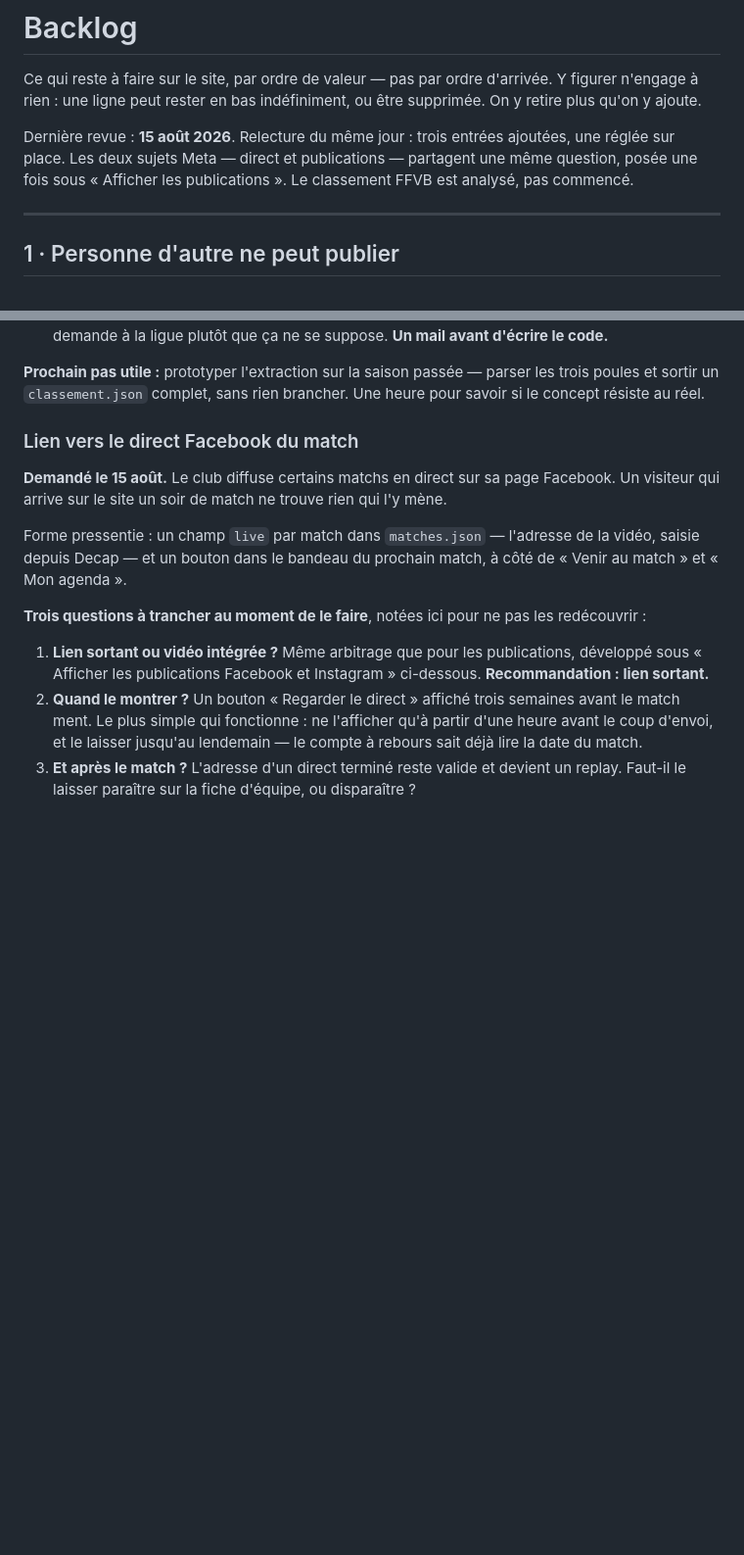
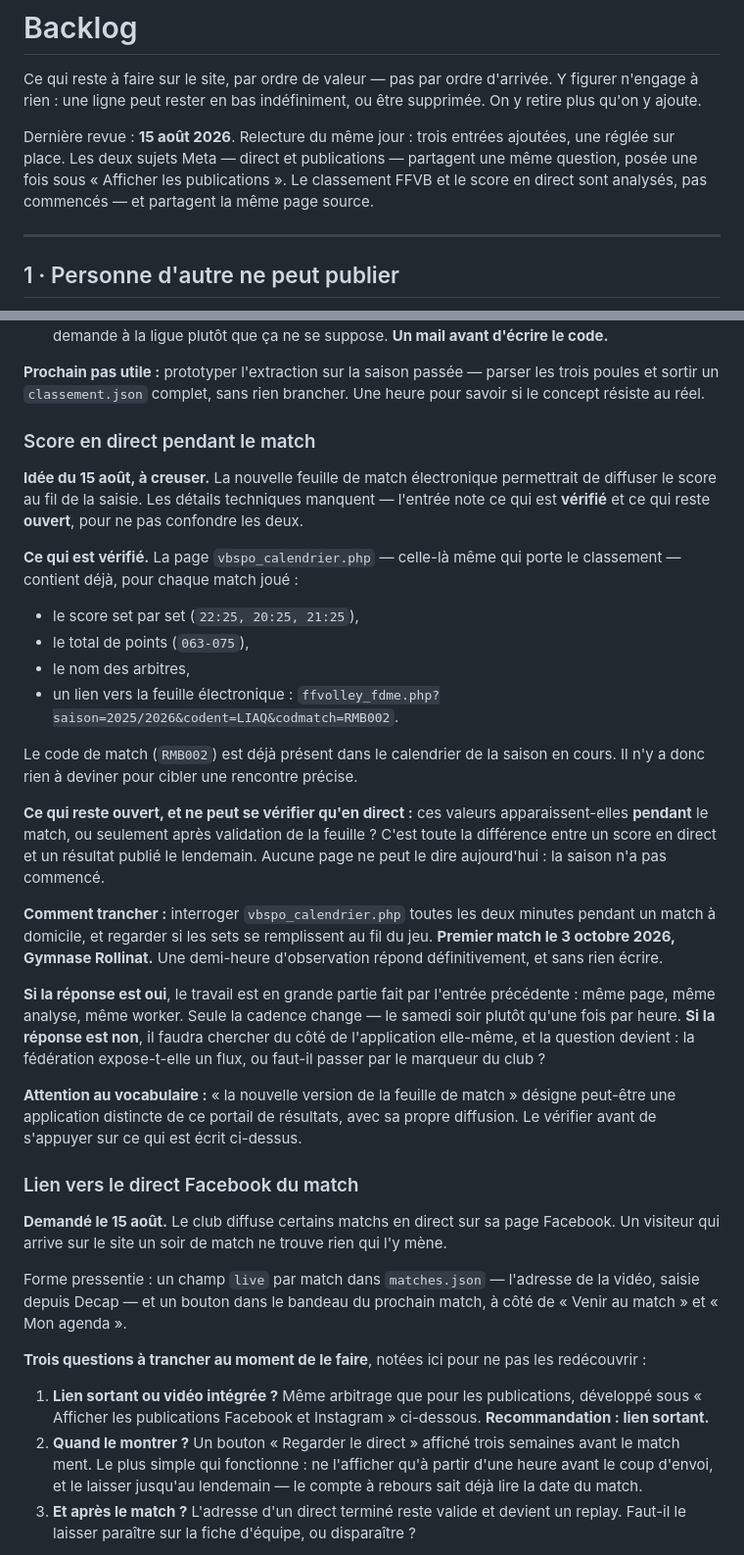
Before and after one commit to nbresson/cabc-volley, a Markdown page: docs/backlog.md, 2 parts joined by grey strips. Shown at 98% size. Drawn GitHub-style; blank space fills up the shorter version.

Commit message:
Backlog : le score en direct pendant le match
Idee a creuser, dont les details techniques manquent. L entree separe donc ce
qui est verifie de ce qui reste ouvert, pour ne pas confondre les deux dans
six mois.

## Verifie

La page vbspo_calendrier.php — celle-la meme qui porte le classement —
contient deja, pour chaque match joue : le score set par set, le total de
points, le nom des arbitres, et un lien vers la feuille electronique
ffvolley_fdme.php?saison=...&codent=LIAQ&codmatch=RMB002.

Le code de match figure deja dans le calendrier de la saison en cours : rien a
deviner pour cibler une rencontre.

## Ouvert

Ces valeurs paraissent-elles PENDANT le match, ou seulement apres validation
de la feuille ? C est toute la difference entre un score en direct et un
resultat publie le lendemain. Aucune page ne peut le dire aujourd hui, la
saison n ayant pas commence.

La reponse ne s obtient qu en observant : interroger la page toutes les deux
minutes pendant un match a domicile et regarder si les sets se remplissent.
Premier match le 3 octobre 2026 a Rollinat. Une demi-heure repond
definitivement, sans ecrire une ligne.

## Ce que la reponse commande

Si oui, le travail est en grande partie fait par l entree precedente : meme
page, meme analyse, meme worker, seule la cadence change. Si non, il faudra
chercher du cote de l application elle-meme.

Une reserve de vocabulaire est notee : « la nouvelle version de la feuille de
match » designe peut-etre une application distincte de ce portail, avec sa
propre diffusion. A verifier avant de s appuyer sur ce qui precede.

Co-Authored-By: Claude Opus 5 (1M context) <noreply@anthropic.com>

```diff
--- a/docs/backlog.md
+++ b/docs/backlog.md
@@ -4,7 +4,7 @@ Ce qui reste à faire sur le site, par ordre de valeur — pas par ordre d'arriv
 Y figurer n'engage à rien : une ligne peut rester en bas indéfiniment, ou être
 supprimée. On y retire plus qu'on y ajoute.
 
-Dernière revue : **15 août 2026**. Relecture du même jour : trois entrées ajoutées, une réglée sur place. Les deux sujets Meta — direct et publications — partagent une même question, posée une fois sous « Afficher les publications ». Le classement FFVB est analysé, pas commencé.
+Dernière revue : **15 août 2026**. Relecture du même jour : trois entrées ajoutées, une réglée sur place. Les deux sujets Meta — direct et publications — partagent une même question, posée une fois sous « Afficher les publications ». Le classement FFVB et le score en direct sont analysés, pas commencés — et partagent la même page source.
 
 ---
 
@@ -101,6 +101,43 @@ disparaît pas, elle devient le filet.
 **Prochain pas utile :** prototyper l'extraction sur la saison passée — parser les
 trois poules et sortir un `classement.json` complet, sans rien brancher. Une heure
 pour savoir si le concept résiste au réel.
+
+### Score en direct pendant le match
+**Idée du 15 août, à creuser.** La nouvelle feuille de match électronique permettrait
+de diffuser le score au fil de la saisie. Les détails techniques manquent — l'entrée
+note ce qui est **vérifié** et ce qui reste **ouvert**, pour ne pas confondre les deux.
+
+**Ce qui est vérifié.** La page `vbspo_calendrier.php` — celle-là même qui porte le
+classement — contient déjà, pour chaque match joué :
+
+- le score set par set (`22:25, 20:25, 21:25`),
+- le total de points (`063-075`),
+- le nom des arbitres,
+- un lien vers la feuille électronique :
+  `ffvolley_fdme.php?saison=2025/2026&codent=LIAQ&codmatch=RMB002`.
+
+Le code de match (`RMB002`) est déjà présent dans le calendrier de la saison en cours.
+Il n'y a donc rien à deviner pour cibler une rencontre précise.
+
+**Ce qui reste ouvert, et ne peut se vérifier qu'en direct :** ces valeurs
+apparaissent-elles **pendant** le match, ou seulement après validation de la feuille ?
+C'est toute la différence entre un score en direct et un résultat publié le lendemain.
+Aucune page ne peut le dire aujourd'hui : la saison n'a pas commencé.
+
+**Comment trancher :** interroger `vbspo_calendrier.php` toutes les deux minutes
+pendant un match à domicile, et regarder si les sets se remplissent au fil du jeu.
+**Premier match le 3 octobre 2026, Gymnase Rollinat.** Une demi-heure d'observation
+répond définitivement, et sans rien écrire.
+
+**Si la réponse est oui**, le travail est en grande partie fait par l'entrée
+précédente : même page, même analyse, même worker. Seule la cadence change — le samedi
+soir plutôt qu'une fois par heure. **Si la réponse est non**, il faudra chercher du
+côté de l'application elle-même, et la question devient : la fédération expose-t-elle
+un flux, ou faut-il passer par le marqueur du club ?
+
+**Attention au vocabulaire :** « la nouvelle version de la feuille de match » désigne
+peut-être une application distincte de ce portail de résultats, avec sa propre
+diffusion. Le vérifier avant de s'appuyer sur ce qui est écrit ci-dessus.
 
 ### Lien vers le direct Facebook du match
 **Demandé le 15 août.** Le club diffuse certains matchs en direct sur sa page
```
